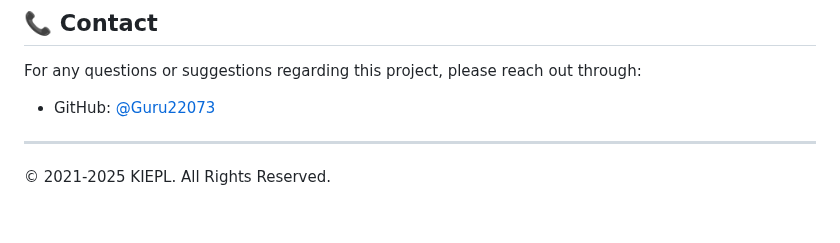
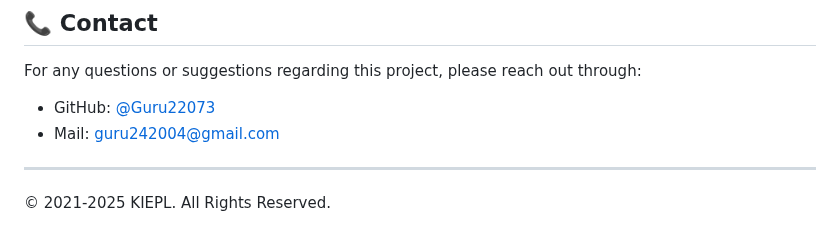
Before and after one commit to Guru22073/KIEPL_Website, a Markdown page: README.md, the part around the change. Drawn GitHub-style.

Commit message:
md file changes

```diff
--- a/README.md
+++ b/README.md
@@ -86,6 +86,8 @@ Please ensure your code follows the existing style and includes appropriate comm
 For any questions or suggestions regarding this project, please reach out through:
 
 - GitHub: [@Guru22073](https://github.com/Guru22073)
+- Mail: [guru242004@gmail.com](guru242004@gmail.com)
+
 ---
 
 © 2021-2025 KIEPL. All Rights Reserved.
```
